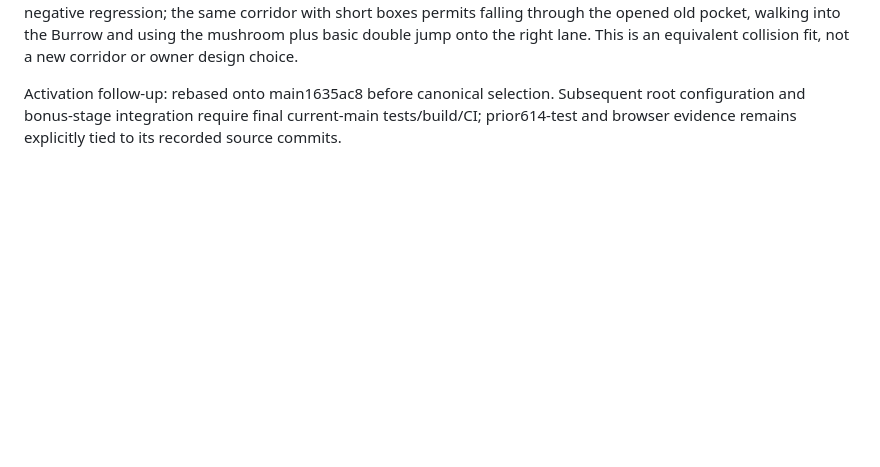
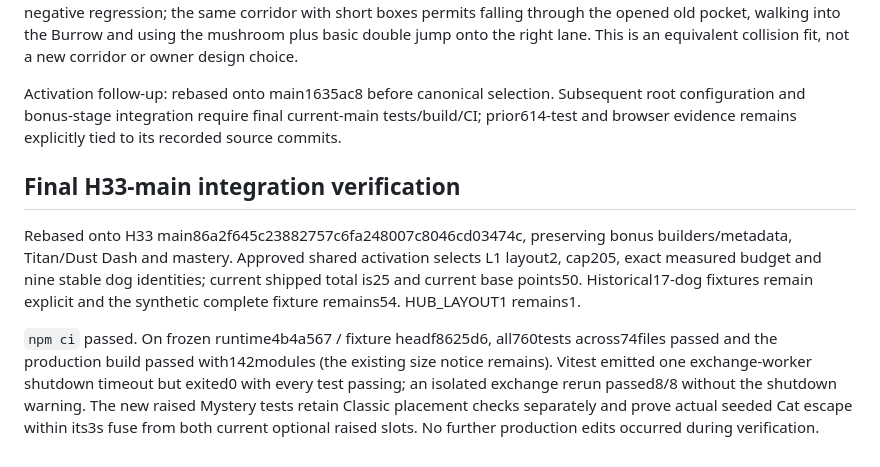
Before and after one commit to crrreatorrr/nobu, a Markdown page: docs/expansion/h30-review.md, the part around the change. Rendered like a GitHub page; blank space fills up the shorter version.

Commit message:
Record passing integrated L1 release checks

```diff
--- a/docs/expansion/h30-review.md
+++ b/docs/expansion/h30-review.md
@@ -57,3 +57,9 @@ These checks use assisted placement and direct real runtime APIs. They do not co
 The trench-wall calls were corrected for StaticPlatform's top-height API: top0/depth4.5, so the authored4.5m walls stand above the floor instead of being buried beneath it. The source's6m narrow rotated solids produce oversized axis-aligned collision boxes and block the curved trench near d229.48. The corrected candidate fits the same228..258 corridor with1m pieces, retaining widths0.6/0.5 and top/depth/extents. The literal long-box collision remains a negative regression; the same corridor with short boxes permits falling through the opened old pocket, walking into the Burrow and using the mushroom plus basic double jump onto the right lane. This is an equivalent collision fit, not a new corridor or owner design choice.
 
 Activation follow-up: rebased onto main1635ac8 before canonical selection. Subsequent root configuration and bonus-stage integration require final current-main tests/build/CI; prior614-test and browser evidence remains explicitly tied to its recorded source commits.
+
+## Final H33-main integration verification
+
+Rebased onto H33 main86a2f645c23882757c6fa248007c8046cd03474c, preserving bonus builders/metadata, Titan/Dust Dash and mastery. Approved shared activation selects L1 layout2, cap205, exact measured budget and nine stable dog identities; current shipped total is25 and current base points50. Historical17-dog fixtures remain explicit and the synthetic complete fixture remains54. HUB_LAYOUT1 remains1.
+
+`npm ci` passed. On frozen runtime4b4a567 / fixture headf8625d6, all760tests across74files passed and the production build passed with142modules (the existing size notice remains). Vitest emitted one exchange-worker shutdown timeout but exited0 with every test passing; an isolated exchange rerun passed8/8 without the shutdown warning. The new raised Mystery tests retain Classic placement checks separately and prove actual seeded Cat escape within its3s fuse from both current optional raised slots. No further production edits occurred during verification.
```
